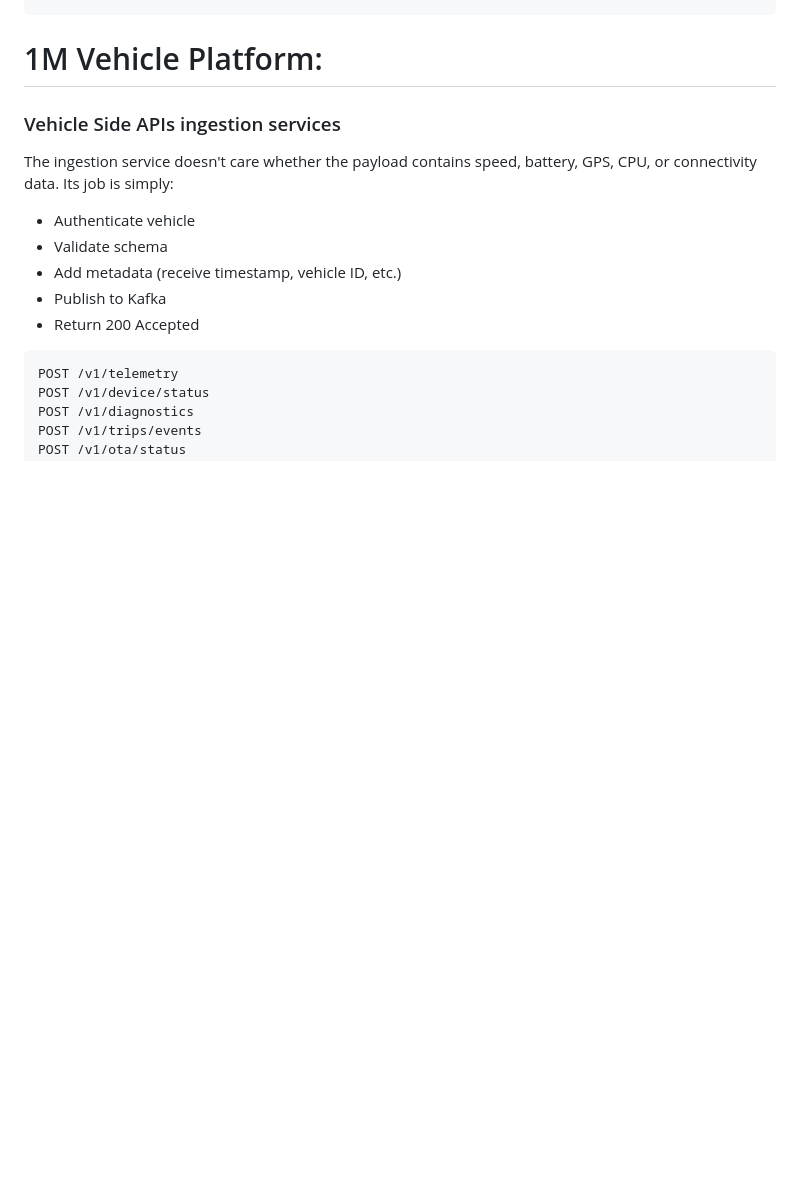
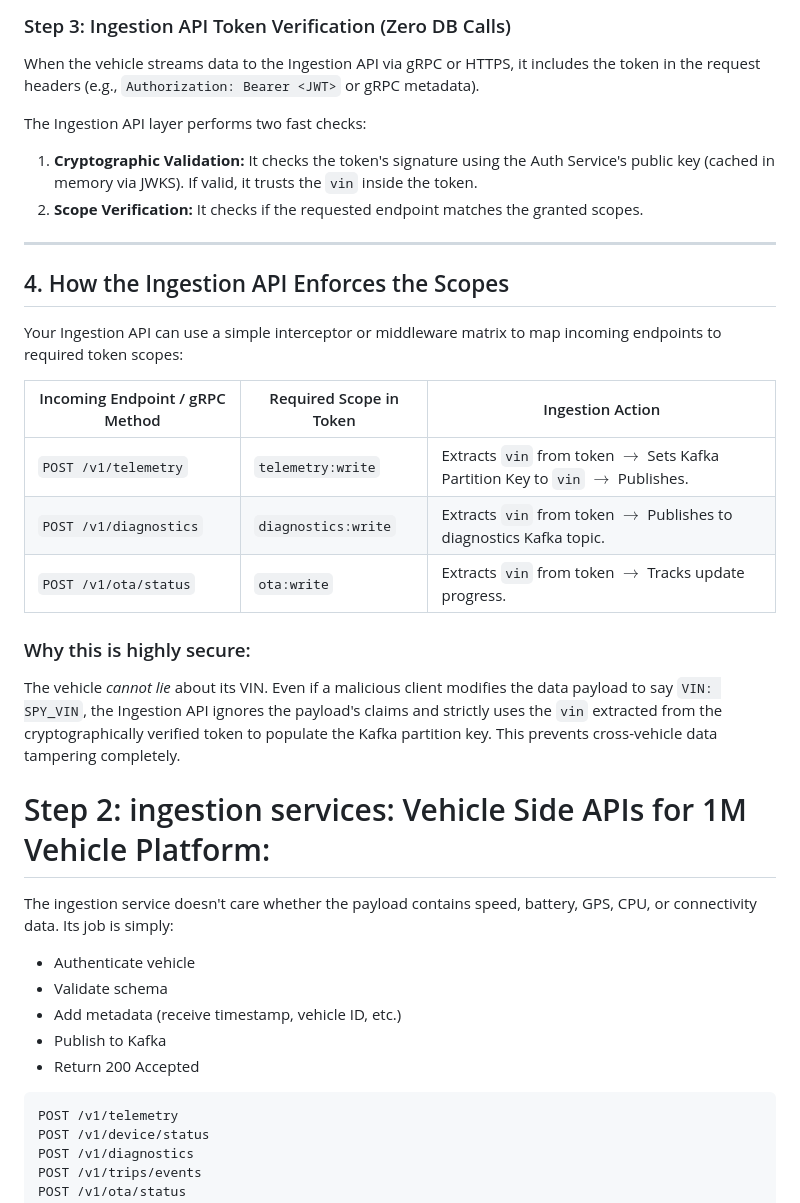
Before and after one commit to AzaharSK/AI-Projects, a Markdown page: Telemetry/Edge-to-Cloud-Telemetry-Platform.md, the part around one of its changes. Rendered like a GitHub page; blank space fills up the shorter version.

```diff
--- a/Telemetry/Edge-to-Cloud-Telemetry-Platform.md
+++ b/Telemetry/Edge-to-Cloud-Telemetry-Platform.md
@@ -310,8 +383,30 @@ Partition Key = VIN
+### Step 3: Ingestion API Token Verification (Zero DB Calls)
+
+When the vehicle streams data to the Ingestion API via gRPC or HTTPS, it includes the token in the request headers (e.g., `Authorization: Bearer <JWT>` or gRPC metadata).
+
+The Ingestion API layer performs two fast checks:
+
+1. **Cryptographic Validation:** It checks the token's signature using the Auth Service's public key (cached in memory via JWKS). If valid, it trusts the `vin` inside the token.
+2. **Scope Verification:** It checks if the requested endpoint matches the granted scopes.
+
+---
+
+## 4. How the Ingestion API Enforces the Scopes
+
+Your Ingestion API can use a simple interceptor or middleware matrix to map incoming endpoints to required token scopes:
+
+| Incoming Endpoint / gRPC Method | Required Scope in Token | Ingestion Action |
+| --- | --- | --- |
+| `POST /v1/telemetry` | `telemetry:write` | Extracts `vin` from token $\rightarrow$ Sets Kafka Partition Key to `vin` $\rightarrow$ Publishes. |
+| `POST /v1/diagnostics` | `diagnostics:write` | Extracts `vin` from token $\rightarrow$ Publishes to diagnostics Kafka topic. |
+| `POST /v1/ota/status` | `ota:write` | Extracts `vin` from token $\rightarrow$ Tracks update progress. |
+
+### Why this is highly secure:
+
+The vehicle *cannot lie* about its VIN. Even if a malicious client modifies the data payload to say `VIN: SPY_VIN`, the Ingestion API ignores the payload's claims and strictly uses the `vin` extracted from the cryptographically verified token to populate the Kafka partition key. This prevents cross-vehicle data tampering completely.
 
 
-# 1M Vehicle Platform:
-
-### Vehicle Side APIs ingestion services
+# Step 2: ingestion services:  Vehicle Side APIs for 1M Vehicle Platform:
 
 The ingestion service doesn't care whether the payload contains speed, battery, GPS, CPU, or connectivity data. Its job is simply:
 
```
Also changed, not shown: other parts of Telemetry/Edge-to-Cloud-Telemetry-Platform.md (+73 -0 lines).
